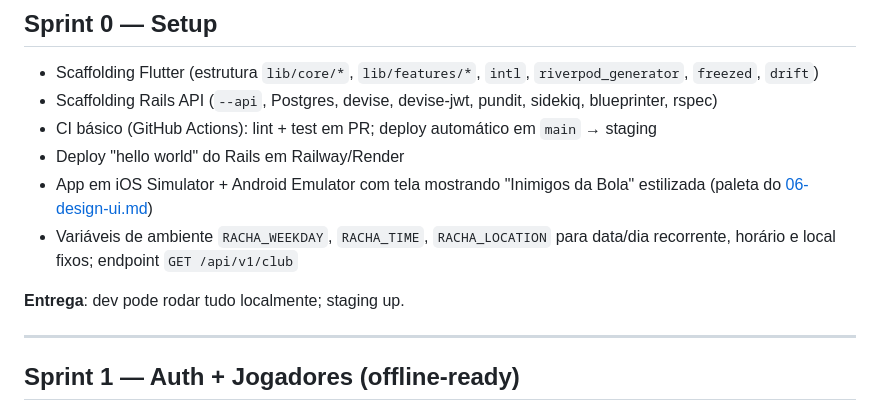
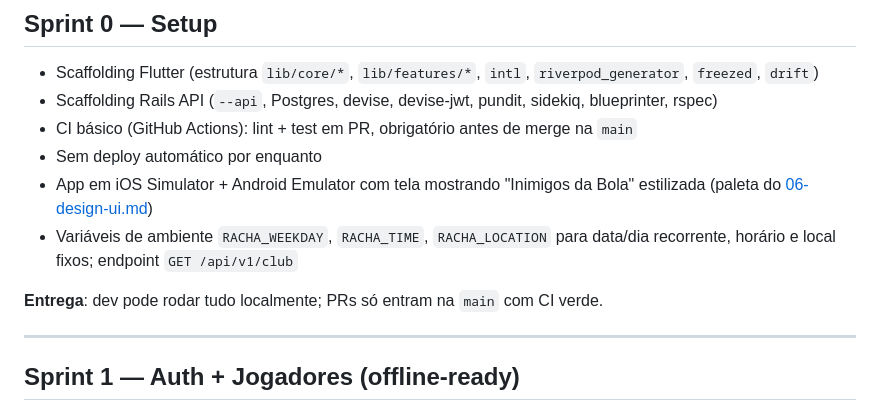
Before and after one commit to devbatista/inimigos_da_bola, a Markdown page: .ia/specs/08-roadmap.md, the part around the change. Rendered like a GitHub page.

Commit message:
update doc - não haverá deploy automático

```diff
--- a/.ia/specs/08-roadmap.md
+++ b/.ia/specs/08-roadmap.md
@@ -8,12 +8,12 @@ Sprints curtos focados em entregar valor incremental para a turma. Cada sprint t
 
 - Scaffolding Flutter (estrutura `lib/core/*`, `lib/features/*`, `intl`, `riverpod_generator`, `freezed`, `drift`)
 - Scaffolding Rails API (`--api`, Postgres, devise, devise-jwt, pundit, sidekiq, blueprinter, rspec)
-- CI básico (GitHub Actions): lint + test em PR; deploy automático em `main` → staging
-- Deploy "hello world" do Rails em Railway/Render
+- CI básico (GitHub Actions): lint + test em PR, obrigatório antes de merge na `main`
+- Sem deploy automático por enquanto
 - App em iOS Simulator + Android Emulator com tela mostrando "Inimigos da Bola" estilizada (paleta do [06-design-ui.md](06-design-ui.md))
 - Variáveis de ambiente `RACHA_WEEKDAY`, `RACHA_TIME`, `RACHA_LOCATION` para data/dia recorrente, horário e local fixos; endpoint `GET /api/v1/club`
 
-**Entrega**: dev pode rodar tudo localmente; staging up.
+**Entrega**: dev pode rodar tudo localmente; PRs só entram na `main` com CI verde.
 
 ---
 
```
Also changed, not shown: .ia/specs/07-convencoes.md (+2 -1 lines).
